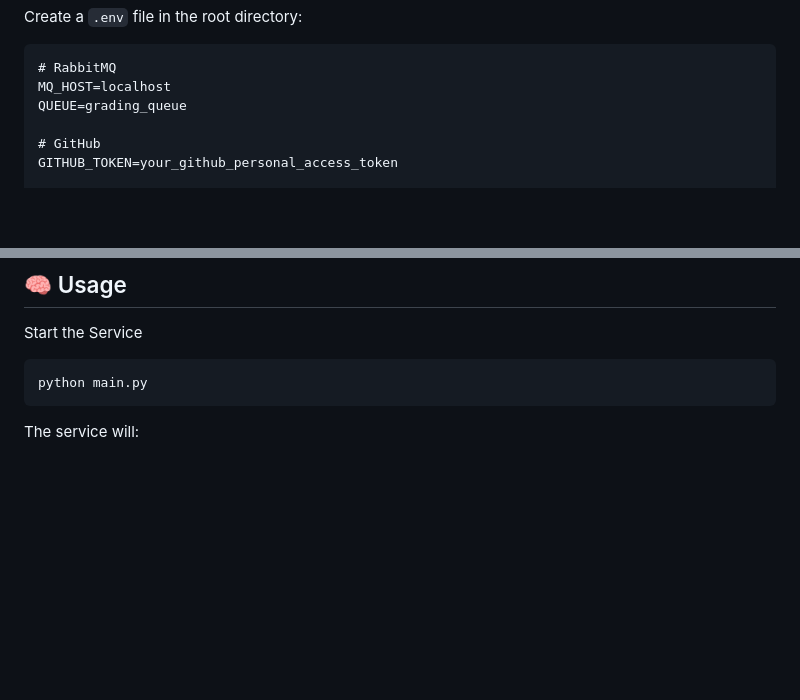
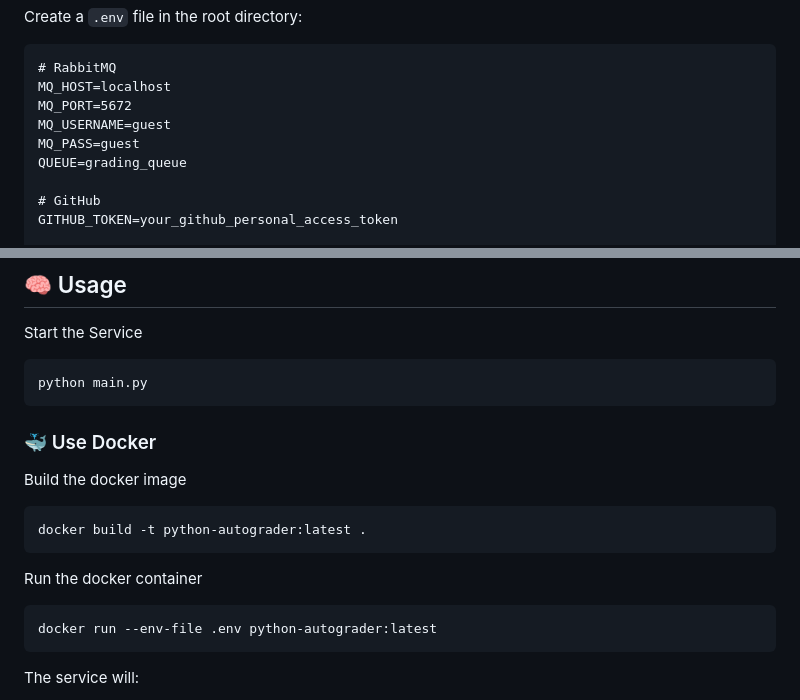
Before and after one commit to The-DigitalAcademy/moodle-autograder-service, a Markdown page: README.md, 2 parts joined by grey strips. Rendered like a GitHub page; blank space fills up the shorter version.

Commit message:
update README file - add env keys - add docker usage documentation

````diff
--- a/README.md
+++ b/README.md
@@ -31,6 +31,9 @@ Create a `.env` file in the root directory:
 ```
 # RabbitMQ
 MQ_HOST=localhost
+MQ_PORT=5672
+MQ_USERNAME=guest
+MQ_PASS=guest
 QUEUE=grading_queue
 
 # GitHub
@@ -55,6 +58,20 @@ Start the Service
 
 ```
 python main.py
+```
+
+### 🐳 Use Docker
+
+Build the docker image
+
+```
+docker build -t python-autograder:latest .
+```
+
+Run the docker container
+
+```
+docker run --env-file .env python-autograder:latest
 ```
 
 The service will:
````
